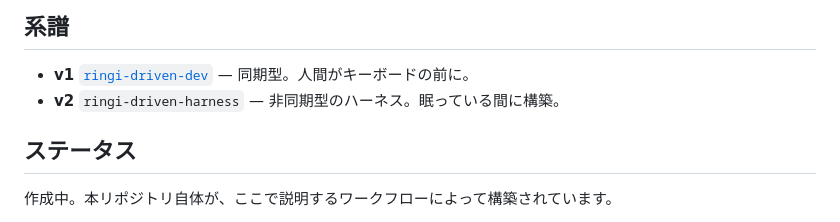
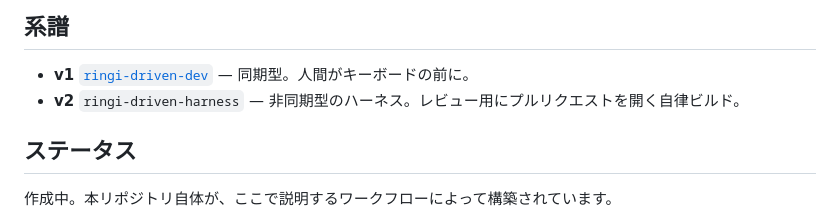
Before and after one commit to seunghwan-dev/ringi-driven-harness, a Markdown page: README.ja.md, the part around the change. GitHub-like rendering.

```diff
--- a/README.ja.md
+++ b/README.ja.md
@@ -43,7 +43,7 @@ templates/   再利用可能なハーネス部品（CLAUDE.md、Issue テンプ
 ## 系譜
 
 - **v1** [`ringi-driven-dev`](https://github.com/seunghwan-dev/ringi-driven-dev) — 同期型。人間がキーボードの前に。
-- **v2** `ringi-driven-harness` — 非同期型のハーネス。眠っている間に構築。
+- **v2** `ringi-driven-harness` — 非同期型のハーネス。レビュー用にプルリクエストを開く自律ビルド。
 
 ## ステータス
 
```
Also changed, not shown: README.md (+1 -1 lines), docs/methodology.md (+2 -0 lines).
